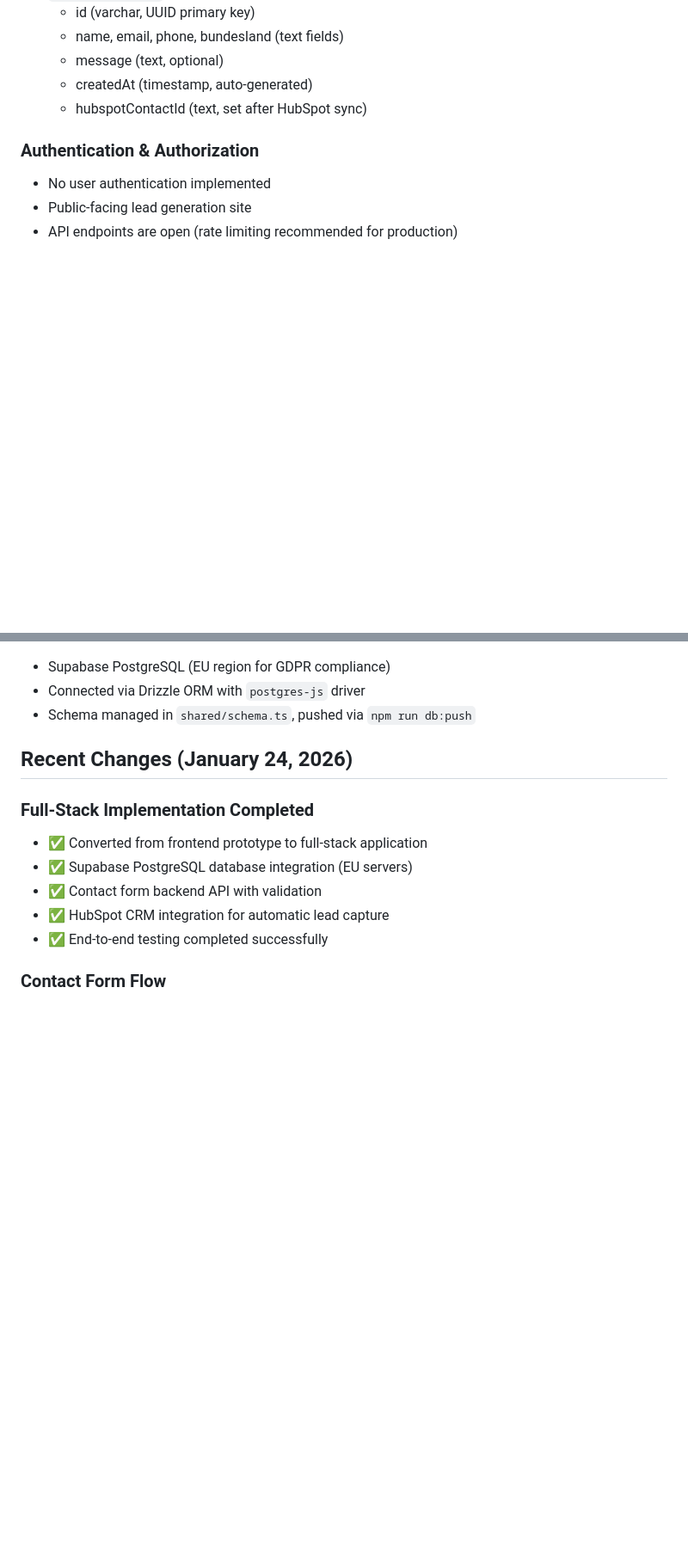
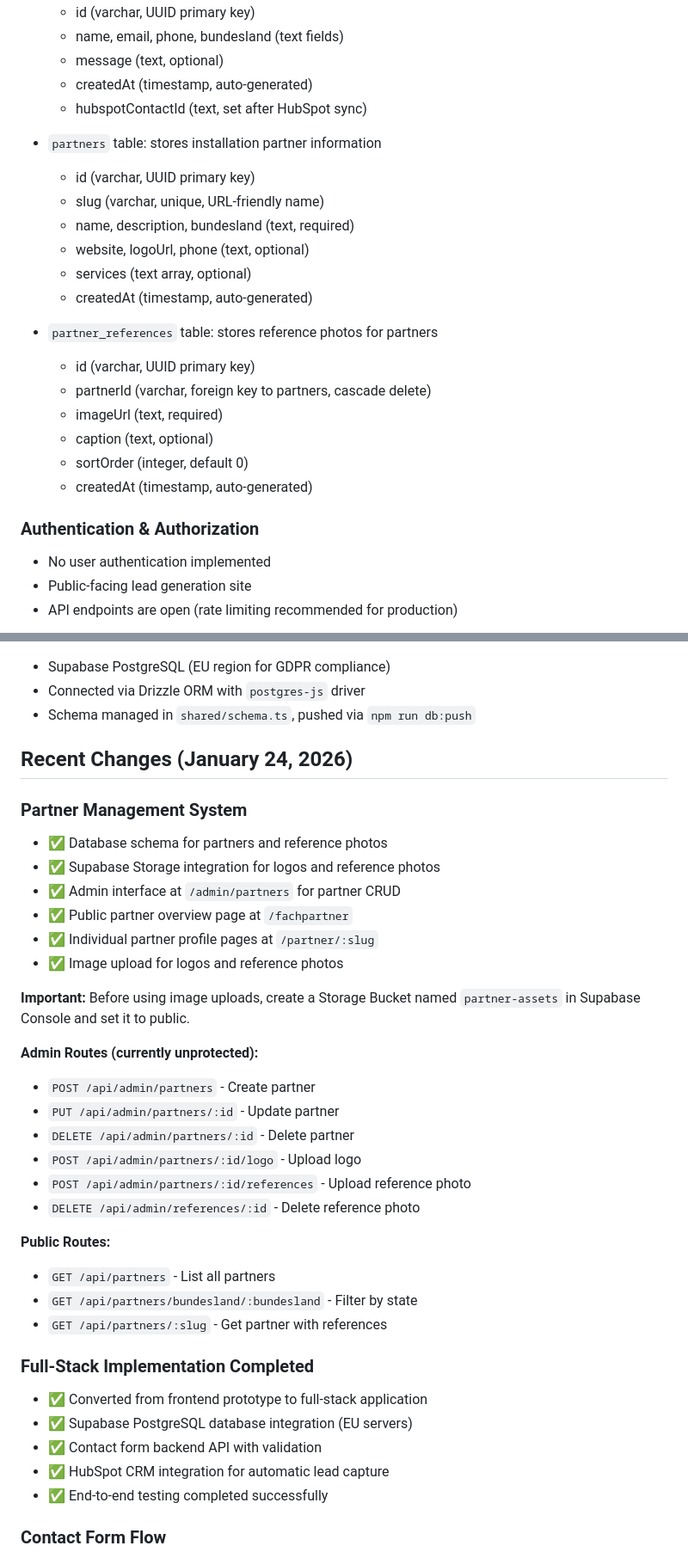
Before and after one commit to russellkarussell/Landing-Page-Chofu-Pakete, a Markdown page: replit.md, 2 parts joined by grey strips. Shown at 86% size. Drawn GitHub-style; blank space fills up the shorter version.

Commit message:
Add a system for managing installation partners and their references
Update replit.md to include new database schema for partners and reference photos, add partner management system details, and list new admin and public API routes.

Replit-Commit-Author: Agent
Replit-Commit-Session-Id: 72e9cf20-582f-4bfc-bccd-806be7c0217f
Replit-Commit-Checkpoint-Type: intermediate_checkpoint
Replit-Commit-Event-Id: 882dcaeb-1108-4901-9b6f-1168f7e7579b
Replit-Commit-Screenshot-Url: https://storage.googleapis.com/screenshot-production-us-central1/d5bef52e-3ff3-45f0-8082-22a028fb348c/72e9cf20-582f-4bfc-bccd-806be7c0217f/zp0sUSJ
Replit-Helium-Checkpoint-Created: true

```diff
--- a/replit.md
+++ b/replit.md
@@ -59,6 +59,22 @@ Preferred communication style: Simple, everyday language.
   - createdAt (timestamp, auto-generated)
   - hubspotContactId (text, set after HubSpot sync)
 
+- `partners` table: stores installation partner information
+  - id (varchar, UUID primary key)
+  - slug (varchar, unique, URL-friendly name)
+  - name, description, bundesland (text, required)
+  - website, logoUrl, phone (text, optional)
+  - services (text array, optional)
+  - createdAt (timestamp, auto-generated)
+
+- `partner_references` table: stores reference photos for partners
+  - id (varchar, UUID primary key)
+  - partnerId (varchar, foreign key to partners, cascade delete)
+  - imageUrl (text, required)
+  - caption (text, optional)
+  - sortOrder (integer, default 0)
+  - createdAt (timestamp, auto-generated)
+
 ### Authentication & Authorization
 - No user authentication implemented
 - Public-facing lead generation site
@@ -106,6 +122,29 @@ Preferred communication style: Simple, everyday language.
 
 ## Recent Changes (January 24, 2026)
 
+### Partner Management System
+- ✅ Database schema for partners and reference photos
+- ✅ Supabase Storage integration for logos and reference photos
+- ✅ Admin interface at `/admin/partners` for partner CRUD
+- ✅ Public partner overview page at `/fachpartner`
+- ✅ Individual partner profile pages at `/partner/:slug`
+- ✅ Image upload for logos and reference photos
+
+**Important:** Before using image uploads, create a Storage Bucket named `partner-assets` in Supabase Console and set it to public.
+
+**Admin Routes (currently unprotected):**
+- `POST /api/admin/partners` - Create partner
+- `PUT /api/admin/partners/:id` - Update partner
+- `DELETE /api/admin/partners/:id` - Delete partner
+- `POST /api/admin/partners/:id/logo` - Upload logo
+- `POST /api/admin/partners/:id/references` - Upload reference photo
+- `DELETE /api/admin/references/:id` - Delete reference photo
+
+**Public Routes:**
+- `GET /api/partners` - List all partners
+- `GET /api/partners/bundesland/:bundesland` - Filter by state
+- `GET /api/partners/:slug` - Get partner with references
+
 ### Full-Stack Implementation Completed
 - ✅ Converted from frontend prototype to full-stack application
 - ✅ Supabase PostgreSQL database integration (EU servers)
```
